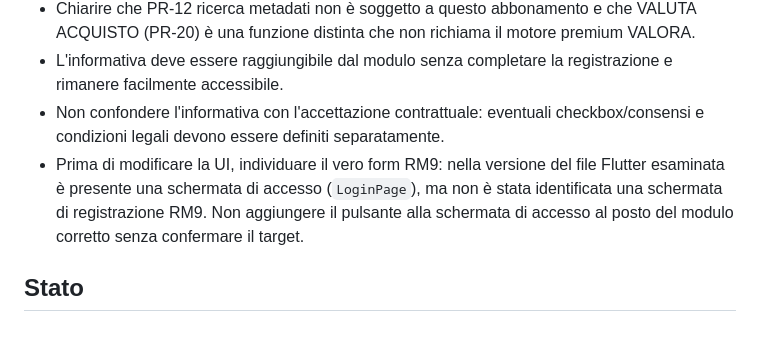
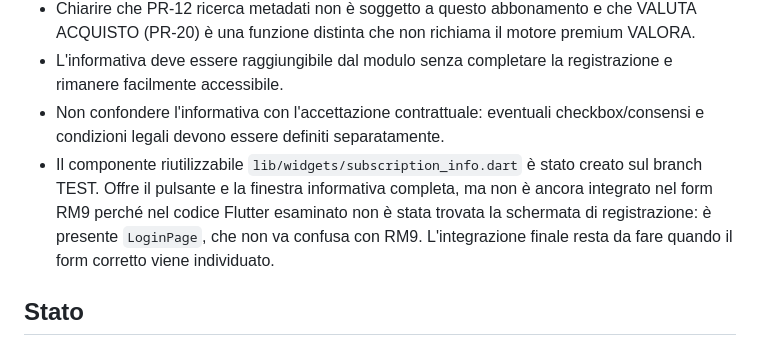
Before and after one commit to salvinimarco84-sudo/Collection-by-valora, a Markdown page: VALORA_ARCHITETTURA_MOTORI.md, the part around the change. GitHub-like rendering.

Commit message:
Aggiorna stato implementazione informativa premium RM9

```diff
--- a/VALORA_ARCHITETTURA_MOTORI.md
+++ b/VALORA_ARCHITETTURA_MOTORI.md
@@ -68,7 +68,7 @@ Requisito UI da implementare nella schermata/form di registrazione identificata
 - Chiarire che PR-12 ricerca metadati non è soggetto a questo abbonamento e che VALUTA ACQUISTO (PR-20) è una funzione distinta che non richiama il motore premium VALORA.
 - L'informativa deve essere raggiungibile dal modulo senza completare la registrazione e rimanere facilmente accessibile.
 - Non confondere l'informativa con l'accettazione contrattuale: eventuali checkbox/consensi e condizioni legali devono essere definiti separatamente.
-- Prima di modificare la UI, individuare il vero form RM9: nella versione del file Flutter esaminata è presente una schermata di accesso (`LoginPage`), ma non è stata identificata una schermata di registrazione RM9. Non aggiungere il pulsante alla schermata di accesso al posto del modulo corretto senza confermare il target.
+- Il componente riutilizzabile `lib/widgets/subscription_info.dart` è stato creato sul branch TEST. Offre il pulsante e la finestra informativa completa, ma non è ancora integrato nel form RM9 perché nel codice Flutter esaminato non è stata trovata la schermata di registrazione: è presente `LoginPage`, che non va confusa con RM9. L'integrazione finale resta da fare quando il form corretto viene individuato.
 
 ## Stato
 
```
